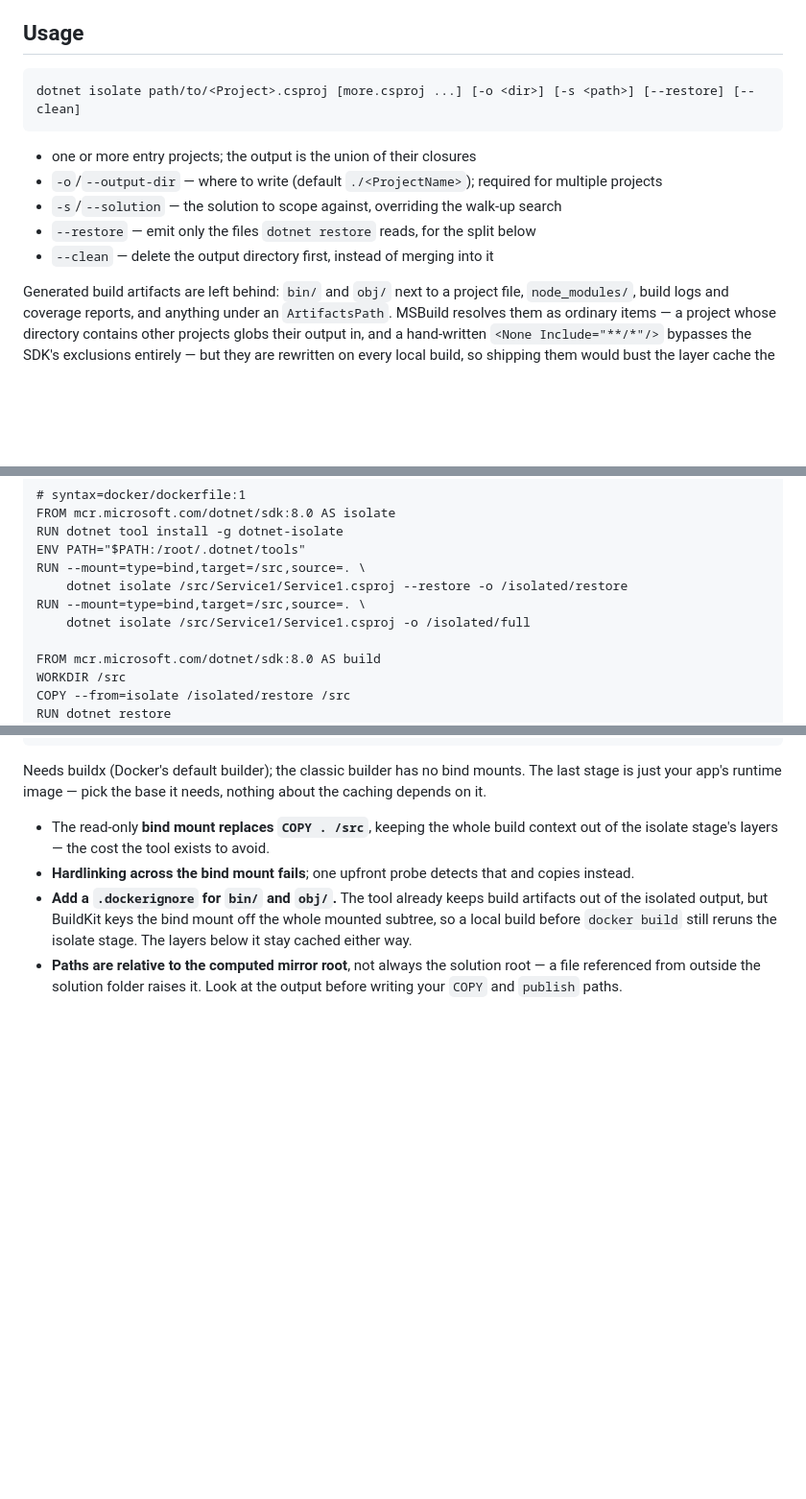
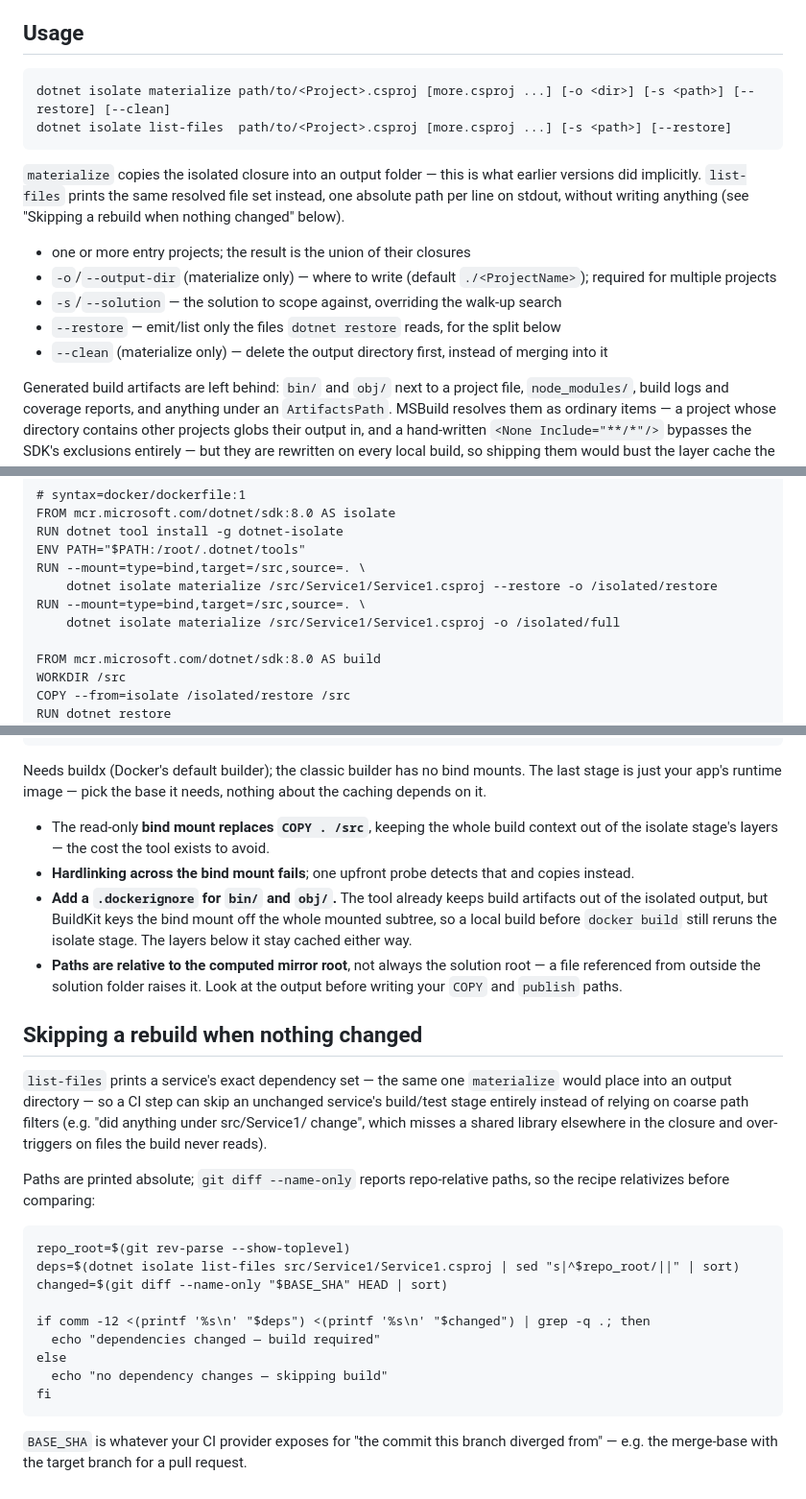
Before and after one commit to GuckesThonfeldGuckesGbr/dotnet-isolate, a Markdown page: README.md, 3 parts joined by grey strips. Shown at 96% size. GitHub-like rendering; blank space fills up the shorter version.

Commit message:
docs: document the list-files verb and materialize's rename (FR-17)

```diff
--- a/README.md
+++ b/README.md
@@ -6,13 +6,19 @@ the original untouched. The result is a small Docker build context whose layer c
 
 ## Usage
 
-    dotnet isolate path/to/<Project>.csproj [more.csproj ...] [-o <dir>] [-s <path>] [--restore] [--clean]
+    dotnet isolate materialize path/to/<Project>.csproj [more.csproj ...] [-o <dir>] [-s <path>] [--restore] [--clean]
+    dotnet isolate list-files  path/to/<Project>.csproj [more.csproj ...] [-s <path>] [--restore]
 
-- one or more entry projects; the output is the union of their closures
-- `-o`/`--output-dir` — where to write (default `./<ProjectName>`); required for multiple projects
+`materialize` copies the isolated closure into an output folder — this is what earlier versions did
+implicitly. `list-files` prints the same resolved file set instead, one absolute path per line on
+stdout, without writing anything (see "Skipping a rebuild when nothing changed" below).
+
+- one or more entry projects; the result is the union of their closures
+- `-o`/`--output-dir` (materialize only) — where to write (default `./<ProjectName>`); required for
+  multiple projects
 - `-s`/`--solution` — the solution to scope against, overriding the walk-up search
-- `--restore` — emit only the files `dotnet restore` reads, for the split below
-- `--clean` — delete the output directory first, instead of merging into it
+- `--restore` — emit/list only the files `dotnet restore` reads, for the split below
+- `--clean` (materialize only) — delete the output directory first, instead of merging into it
 
 Generated build artifacts are left behind: `bin/` and `obj/` next to a project file, `node_modules/`,
 build logs and coverage reports, and anything under an `ArtifactsPath`. MSBuild resolves them as
@@ -40,9 +46,9 @@ isolated closure and asserts `dotnet restore` is still `CACHED` while the build
     RUN dotnet tool install -g dotnet-isolate
     ENV PATH="$PATH:/root/.dotnet/tools"
     RUN --mount=type=bind,target=/src,source=. \
-        dotnet isolate /src/Service1/Service1.csproj --restore -o /isolated/restore
+        dotnet isolate materialize /src/Service1/Service1.csproj --restore -o /isolated/restore
     RUN --mount=type=bind,target=/src,source=. \
-        dotnet isolate /src/Service1/Service1.csproj -o /isolated/full
+        dotnet isolate materialize /src/Service1/Service1.csproj -o /isolated/full
 
     FROM mcr.microsoft.com/dotnet/sdk:8.0 AS build
     WORKDIR /src
@@ -68,3 +74,26 @@ just your app's runtime image — pick the base it needs, nothing about the cach
 - **Paths are relative to the computed mirror root**, not always the solution root — a file
   referenced from outside the solution folder raises it. Look at the output before writing your
   `COPY` and `publish` paths.
+
+## Skipping a rebuild when nothing changed
+
+`list-files` prints a service's exact dependency set — the same one `materialize` would place into
+an output directory — so a CI step can skip an unchanged service's build/test stage entirely
+instead of relying on coarse path filters (e.g. "did anything under src/Service1/ change", which
+misses a shared library elsewhere in the closure and over-triggers on files the build never reads).
+
+Paths are printed absolute; `git diff --name-only` reports repo-relative paths, so the recipe
+relativizes before comparing:
+
+    repo_root=$(git rev-parse --show-toplevel)
+    deps=$(dotnet isolate list-files src/Service1/Service1.csproj | sed "s|^$repo_root/||" | sort)
+    changed=$(git diff --name-only "$BASE_SHA" HEAD | sort)
+
+    if comm -12 <(printf '%s\n' "$deps") <(printf '%s\n' "$changed") | grep -q .; then
+      echo "dependencies changed — build required"
+    else
+      echo "no dependency changes — skipping build"
+    fi
+
+`BASE_SHA` is whatever your CI provider exposes for "the commit this branch diverged from" — e.g.
+the merge-base with the target branch for a pull request.
```
Also changed, not shown: AGENTS.md (+5 -1 lines), REQUIREMENTS.md (+10 -0 lines).
